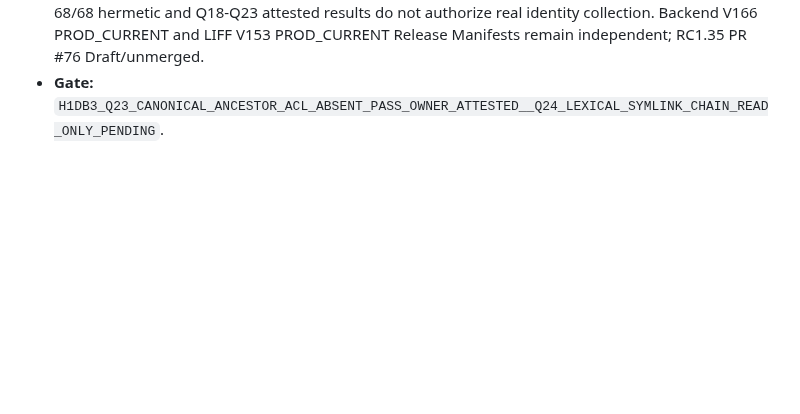
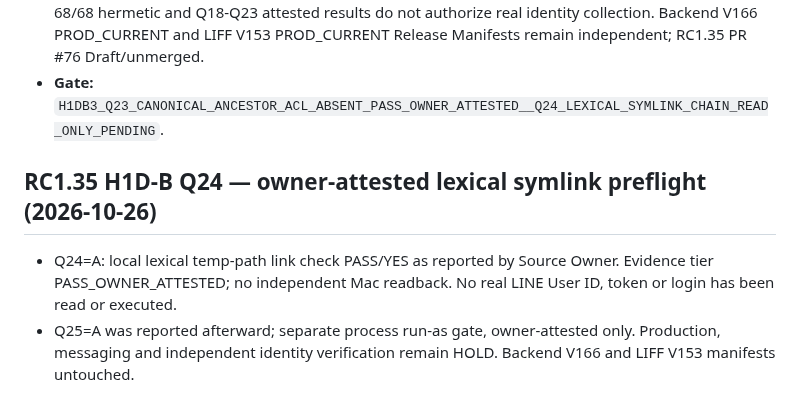
Before and after one commit to nooneknows70/abis-ess-liff, a Markdown page: ops/handoff/2026-10-26.md, the part around the change. GitHub-like rendering; blank space fills up the shorter version.

Commit message:
docs(ops): reconcile RC135 Q24 Source Owner read-only preflight

```diff
--- a/ops/handoff/2026-10-26.md
+++ b/ops/handoff/2026-10-26.md
@@ -268,3 +268,8 @@ Current release status: `PROD_CURRENT_FRONTEND_V153`
 - **Q24 next READ_ONLY technical gate:** Inspect os.tmpdir() *lexical* path components' symbolic links (macOS system paths can include symlinks), including symlink ownership and containing parent access protection; allow root-owned trusted system symlink under a protected parent. Output classifications only; no path, user name, numeric UID, ACL text, real LINE User ID, token/secret, or data access; no file creation, chmod, OAuth, login, LINE API, sender or Production.
 - **HOLD unchanged:** lexical route only partly known; process/network/credential/ACL runner, independent LINE identity, token-to-channel, real LINE push and Production remain unapproved. Q17 68/68 hermetic and Q18-Q23 attested results do not authorize real identity collection. Backend V166 PROD_CURRENT and LIFF V153 PROD_CURRENT Release Manifests remain independent; RC1.35 PR #76 Draft/unmerged.
 - **Gate:** `H1DB3_Q23_CANONICAL_ANCESTOR_ACL_ABSENT_PASS_OWNER_ATTESTED__Q24_LEXICAL_SYMLINK_CHAIN_READ_ONLY_PENDING`.
+
+## RC1.35 H1D-B Q24 — owner-attested lexical symlink preflight (2026-10-26)
+
+- Q24=A: local lexical temp-path link check PASS/YES as reported by Source Owner. Evidence tier PASS_OWNER_ATTESTED; no independent Mac readback. No real LINE User ID, token or login has been read or executed.
+- Q25=A was reported afterward; separate process run-as gate, owner-attested only. Production, messaging and independent identity verification remain HOLD. Backend V166 and LIFF V153 manifests untouched.
```
